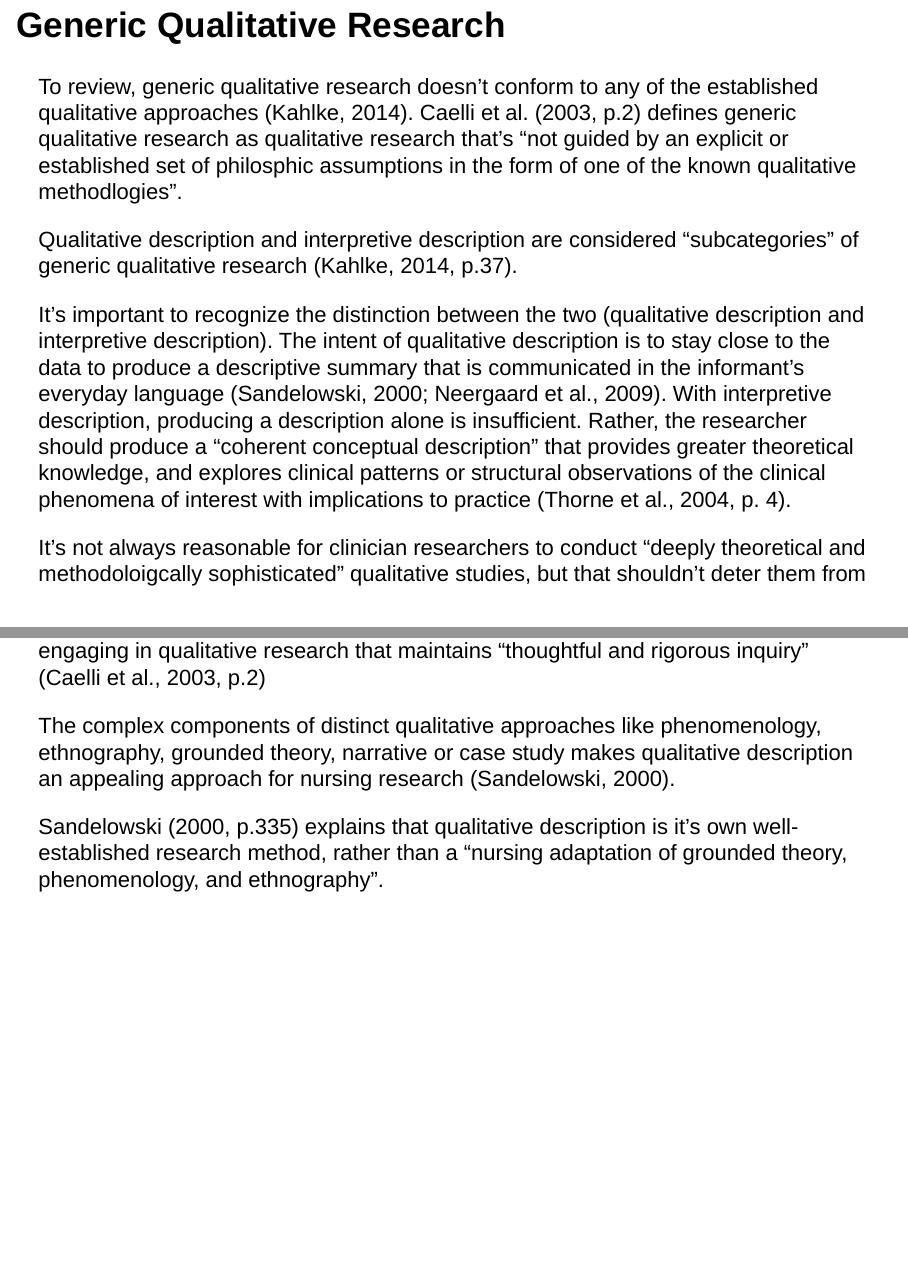
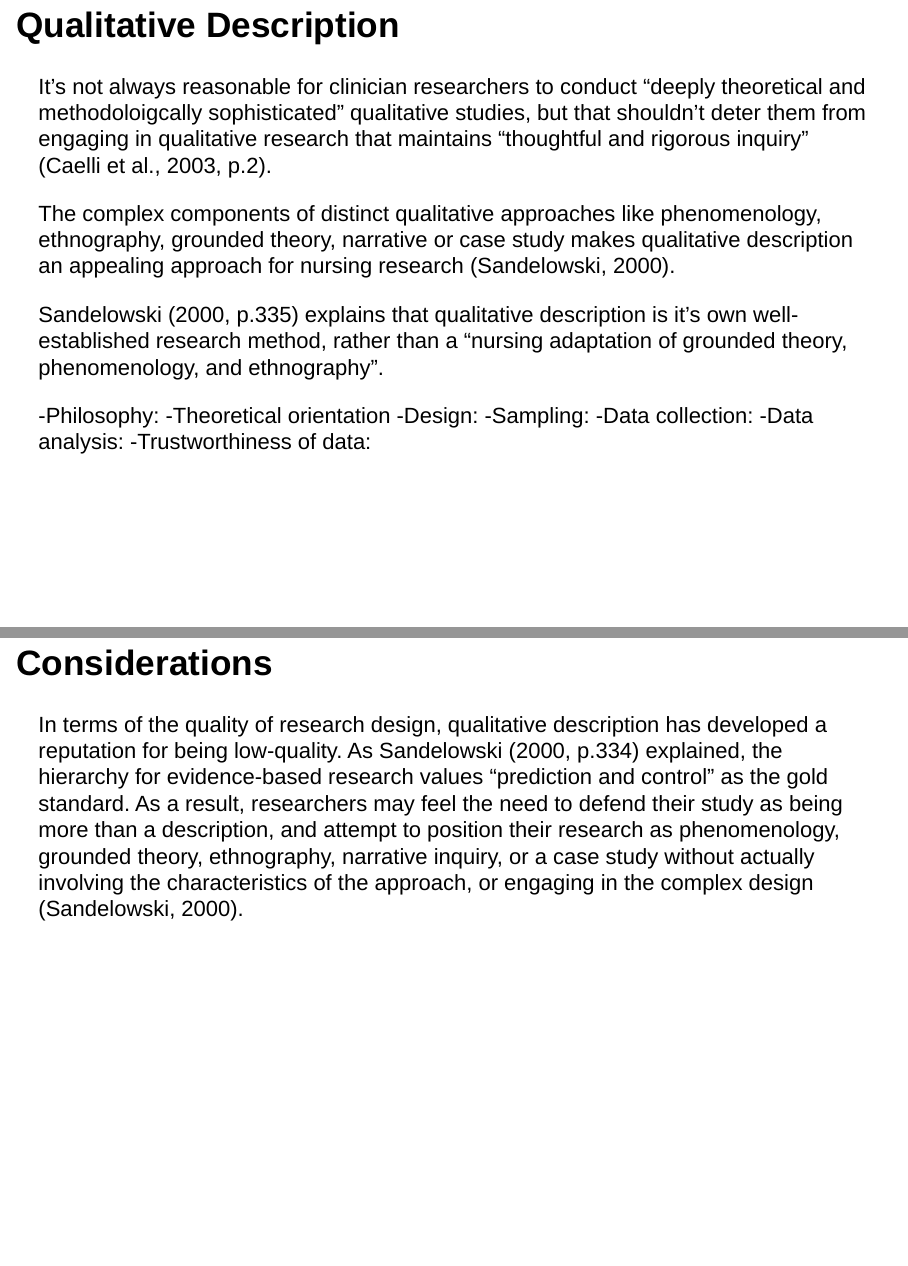
Before and after one commit to changkri/NUR1027, an R Markdown document (qualitative_research_slides.Rmd): pages 4 and 5 of 9 before the commit and pages 5 and 6 of 6 after it, joined at a grey line. Rendered offline with R 4.5, knitr and Pandoc, with nearby package versions; drawn as Slidy slides in place of the format the file asks for.

Commit message:
summary slide

```diff
--- a/qualitative_research_slides.Rmd
+++ b/qualitative_research_slides.Rmd
@@ -33,10 +33,17 @@ Qualitative description and interpretive description are considered "subcategori
 It's important to recognize the distinction between the two (qualitative description and interpretive description). The intent of qualitative description is to stay close to the data to produce a descriptive summary that is communicated in the informant's everyday language (Sandelowski, 2000; Neergaard et al., 2009). With interpretive description, producing a description alone is insufficient. Rather, the researcher should produce a "coherent conceptual description" that provides greater theoretical knowledge, and explores clinical patterns or structural observations of the clinical phenomena of interest with implications to practice (Thorne et al., 2004, p. 4).
 
 
-
-It's not always reasonable for clinician researchers to conduct "deeply theoretical and methodoloigcally sophisticated" qualitative studies, but that shouldn't deter them from engaging in qualitative research that maintains "thoughtful and rigorous inquiry" (Caelli et al., 2003, p.2)
+## Qualitative Description
+It's not always reasonable for clinician researchers to conduct "deeply theoretical and methodoloigcally sophisticated" qualitative studies, but that shouldn't deter them from engaging in qualitative research that maintains "thoughtful and rigorous inquiry" (Caelli et al., 2003, p.2).
 
 The complex components of distinct qualitative approaches like phenomenology, ethnography, grounded theory, narrative or case study makes qualitative description an appealing approach for nursing research (Sandelowski, 2000).
 
 Sandelowski (2000, p.335) explains that qualitative description is it's own well-established research method, rather than a "nursing adaptation of grounded theory, phenomenology, and ethnography".
 
+-Philosophy:
+-Theoretical orientation
+-Design:
+-Sampling:
+-Data collection:
+-Data analysis:
+-Trustworthiness of data:
```
Also changed, not shown: qualitative_research_slides.Rmd (13 more changed lines).
